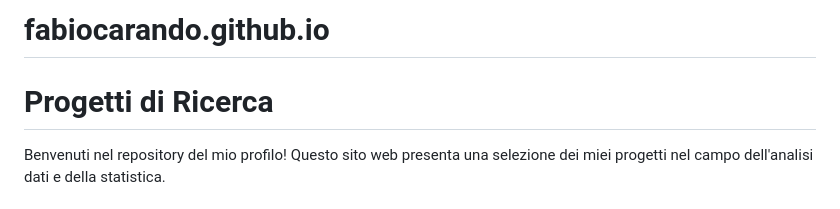
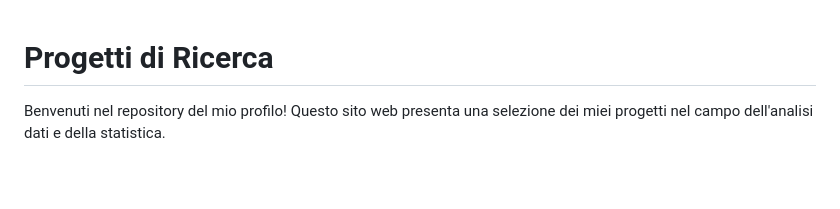
Before and after one commit to FabioCarando/fabiocarando.github.io, a Markdown page: README.md, the part around the change. Rendered like a GitHub page; blank space fills up the shorter version.

```diff
--- a/README.md
+++ b/README.md
@@ -1,4 +1,3 @@
-# fabiocarando.github.io
 # Progetti di Ricerca
 
 
```
